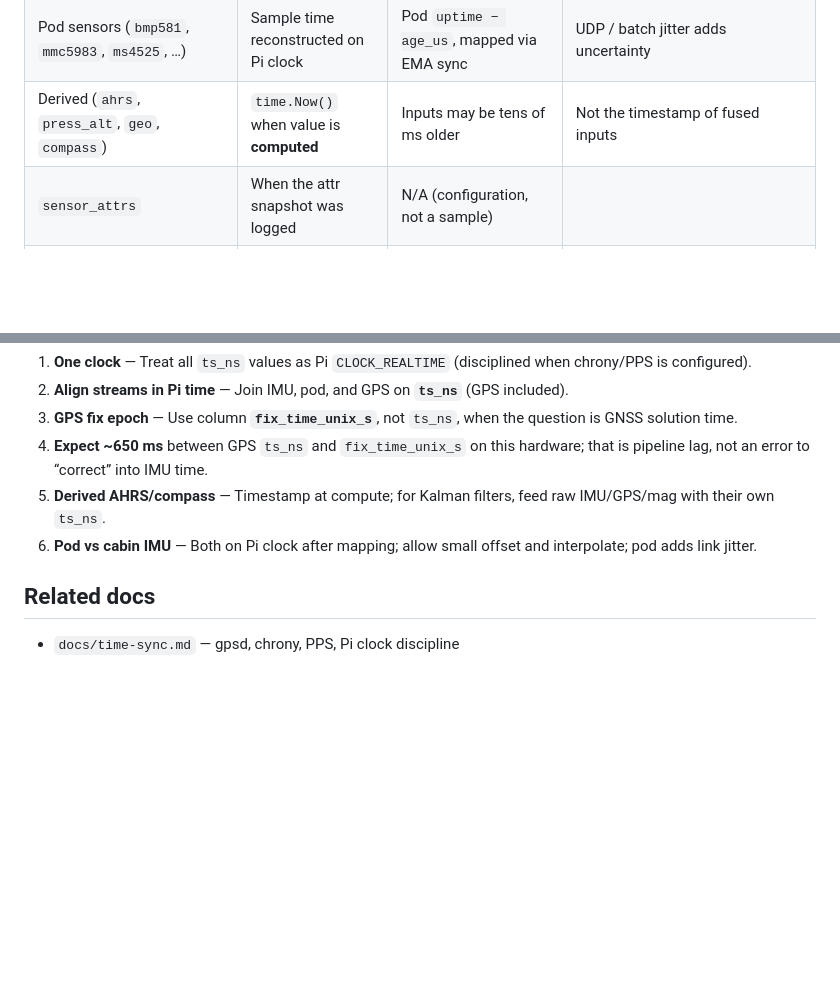
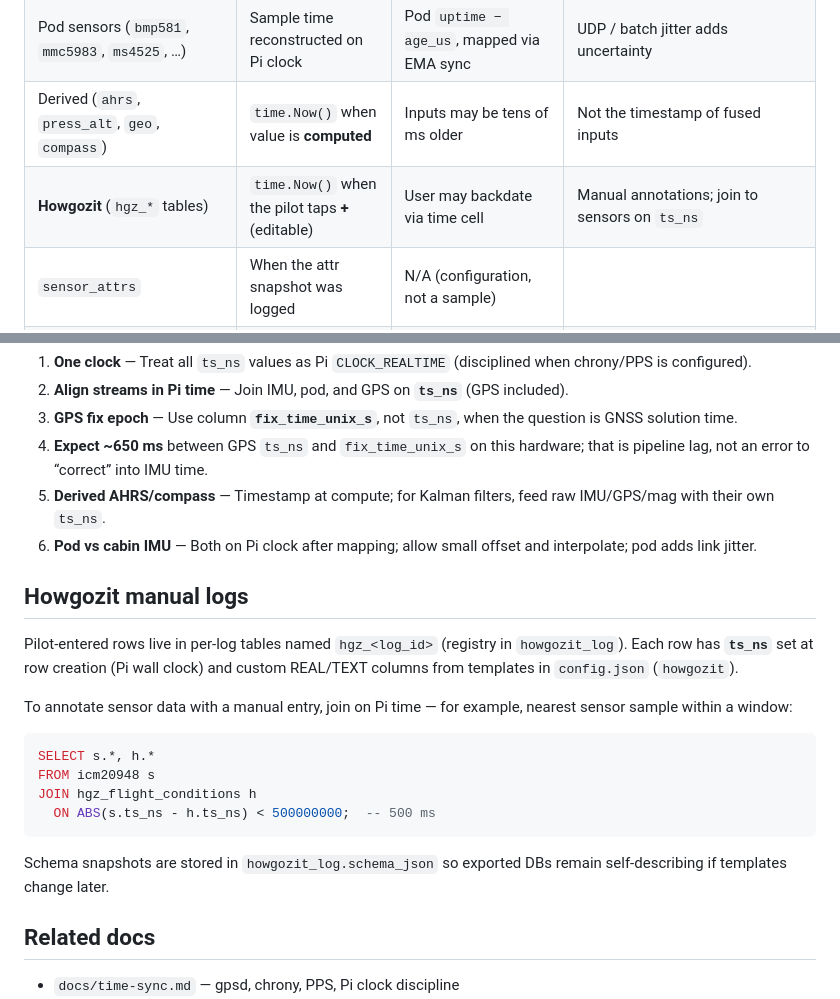
Before and after one commit to westphae/kingfisher, a Markdown page: docs/timestamps.md, 2 parts joined by grey strips. GitHub-like rendering; blank space fills up the shorter version.

Commit message:
docs: document howgozit manual logs and timestamps
Describe hgz_* tables, ts_ns correlation with sensors, and cockpit howgozit UI.

Co-authored-by: Cursor <cursoragent@cursor.com>

````diff
--- a/docs/timestamps.md
+++ b/docs/timestamps.md
@@ -21,6 +21,7 @@ fusion — especially GPS.
 | **`gps`** | Pi wall clock when gpsd TPV is **received** | Fix computed ~600–700 ms earlier (see below) | Fix epoch stored separately as **`fix_time_unix_s`** |
 | Pod sensors (`bmp581`, `mmc5983`, `ms4525`, …) | Sample time reconstructed on Pi clock | Pod `uptime − age_us`, mapped via EMA sync | UDP / batch jitter adds uncertainty |
 | Derived (`ahrs`, `press_alt`, `geo`, `compass`) | `time.Now()` when value is **computed** | Inputs may be tens of ms older | Not the timestamp of fused inputs |
+| **Howgozit** (`hgz_*` tables) | `time.Now()` when the pilot taps **+** (editable) | User may backdate via time cell | Manual annotations; join to sensors on `ts_ns` |
 | `sensor_attrs` | When the attr snapshot was logged | N/A (configuration, not a sample) | |
 | `_session.start_time`, DB filename | Pi wall clock at session open | N/A | |
 
@@ -169,6 +170,25 @@ header for live discipline.
 6. **Pod vs cabin IMU** — Both on Pi clock after mapping; allow small offset
    and interpolate; pod adds link jitter.
 
+## Howgozit manual logs
+
+Pilot-entered rows live in per-log tables named `hgz_<log_id>` (registry in
+`howgozit_log`). Each row has **`ts_ns`** set at row creation (Pi wall clock)
+and custom REAL/TEXT columns from templates in `config.json` (`howgozit`).
+
+To annotate sensor data with a manual entry, join on Pi time — for example,
+nearest sensor sample within a window:
+
+```sql
+SELECT s.*, h.*
+FROM icm20948 s
+JOIN hgz_flight_conditions h
+  ON ABS(s.ts_ns - h.ts_ns) < 500000000;  -- 500 ms
+```
+
+Schema snapshots are stored in `howgozit_log.schema_json` so exported DBs
+remain self-describing if templates change later.
+
 ## Related docs
 
 - `docs/time-sync.md` — gpsd, chrony, PPS, Pi clock discipline
````
Also changed, not shown: CLAUDE.md (+2 -1 lines).
